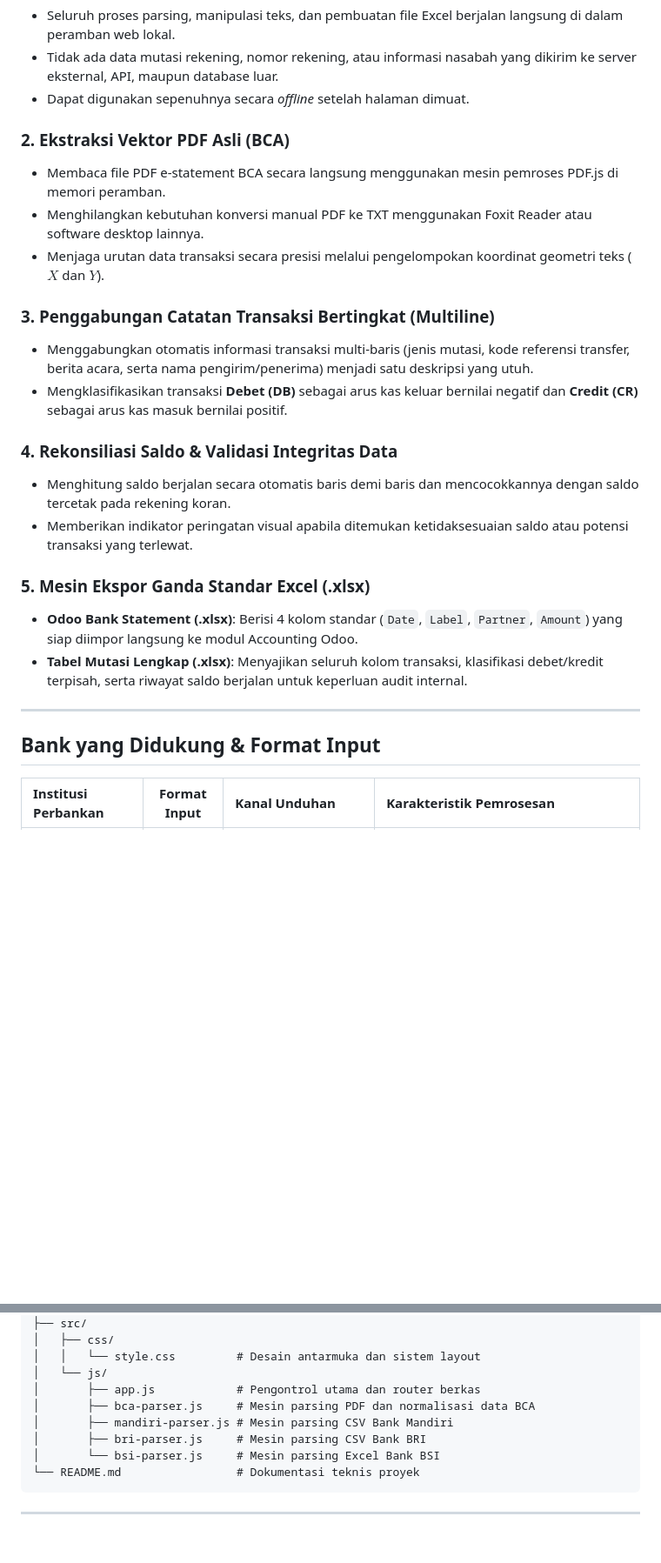
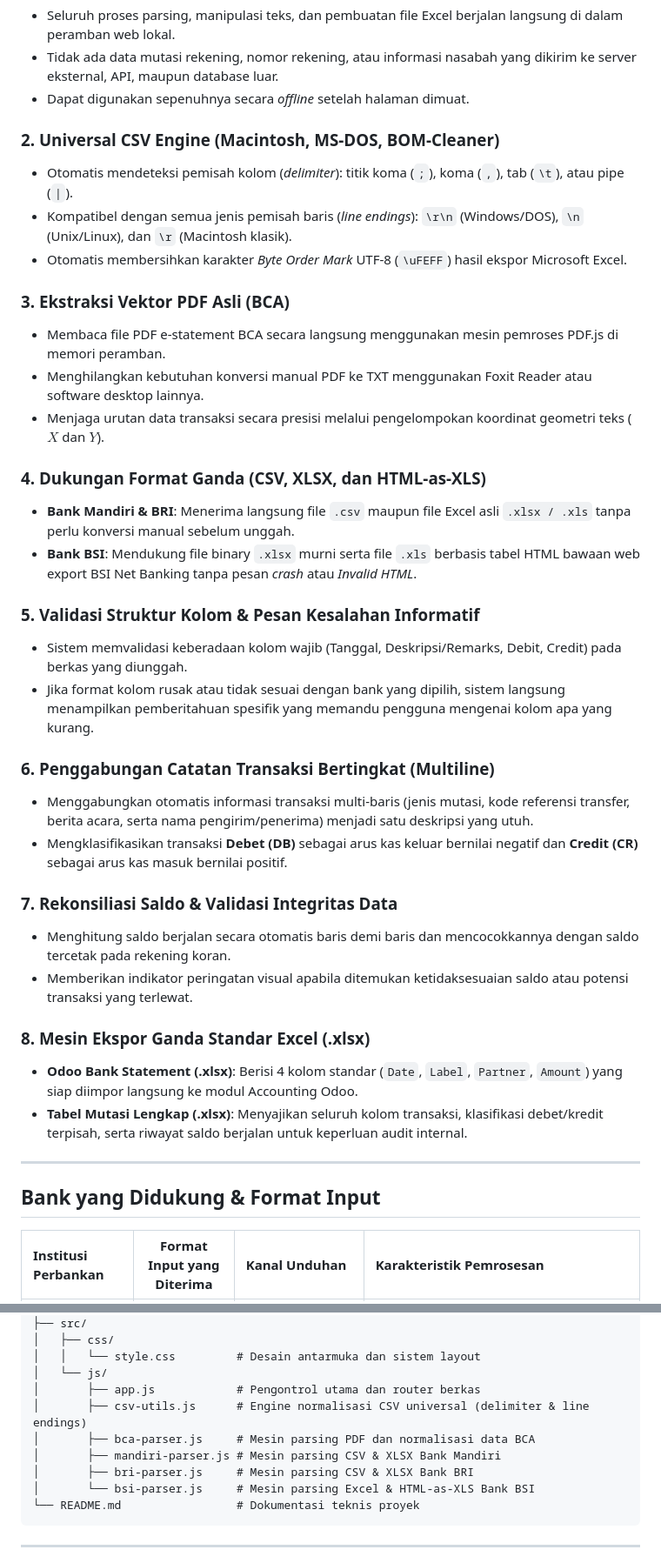
Before and after one commit to IndahCodee/Bank-statement-converter, a Markdown page: README.md, 2 parts joined by grey strips. Shown at 87% size. Rendered like a GitHub page; blank space fills up the shorter version.

````diff
--- a/README.md
+++ b/README.md
@@ -25,20 +25,33 @@ Proses rekonsiliasi akuntansi perusahaan kerap menghadapi kendala akibat format
 * Tidak ada data mutasi rekening, nomor rekening, atau informasi nasabah yang dikirim ke server eksternal, API, maupun database luar.
 * Dapat digunakan sepenuhnya secara *offline* setelah halaman dimuat.
 
-### 2. Ekstraksi Vektor PDF Asli (BCA)
+### 2. Universal CSV Engine (Macintosh, MS-DOS, BOM-Cleaner)
+* Otomatis mendeteksi pemisah kolom (*delimiter*): titik koma (`;`), koma (`,`), tab (`\t`), atau pipe (`|`).
+* Kompatibel dengan semua jenis pemisah baris (*line endings*): `\r\n` (Windows/DOS), `\n` (Unix/Linux), dan `\r` (Macintosh klasik).
+* Otomatis membersihkan karakter *Byte Order Mark* UTF-8 (`\uFEFF`) hasil ekspor Microsoft Excel.
+
+### 3. Ekstraksi Vektor PDF Asli (BCA)
 * Membaca file PDF e-statement BCA secara langsung menggunakan mesin pemroses PDF.js di memori peramban.
 * Menghilangkan kebutuhan konversi manual PDF ke TXT menggunakan Foxit Reader atau software desktop lainnya.
 * Menjaga urutan data transaksi secara presisi melalui pengelompokan koordinat geometri teks ($X$ dan $Y$).
 
-### 3. Penggabungan Catatan Transaksi Bertingkat (Multiline)
+### 4. Dukungan Format Ganda (CSV, XLSX, dan HTML-as-XLS)
+* **Bank Mandiri & BRI**: Menerima langsung file `.csv` maupun file Excel asli `.xlsx / .xls` tanpa perlu konversi manual sebelum unggah.
+* **Bank BSI**: Mendukung file binary `.xlsx` murni serta file `.xls` berbasis tabel HTML bawaan web export BSI Net Banking tanpa pesan *crash* atau *Invalid HTML*.
+
+### 5. Validasi Struktur Kolom & Pesan Kesalahan Informatif
+* Sistem memvalidasi keberadaan kolom wajib (Tanggal, Deskripsi/Remarks, Debit, Credit) pada berkas yang diunggah.
+* Jika format kolom rusak atau tidak sesuai dengan bank yang dipilih, sistem langsung menampilkan pemberitahuan spesifik yang memandu pengguna mengenai kolom apa yang kurang.
+
+### 6. Penggabungan Catatan Transaksi Bertingkat (Multiline)
 * Menggabungkan otomatis informasi transaksi multi-baris (jenis mutasi, kode referensi transfer, berita acara, serta nama pengirim/penerima) menjadi satu deskripsi yang utuh.
 * Mengklasifikasikan transaksi **Debet (DB)** sebagai arus kas keluar bernilai negatif dan **Credit (CR)** sebagai arus kas masuk bernilai positif.
 
-### 4. Rekonsiliasi Saldo & Validasi Integritas Data
+### 7. Rekonsiliasi Saldo & Validasi Integritas Data
 * Menghitung saldo berjalan secara otomatis baris demi baris dan mencocokkannya dengan saldo tercetak pada rekening koran.
 * Memberikan indikator peringatan visual apabila ditemukan ketidaksesuaian saldo atau potensi transaksi yang terlewat.
 
-### 5. Mesin Ekspor Ganda Standar Excel (.xlsx)
+### 8. Mesin Ekspor Ganda Standar Excel (.xlsx)
 * **Odoo Bank Statement (.xlsx)**: Berisi 4 kolom standar (`Date`, `Label`, `Partner`, `Amount`) yang siap diimpor langsung ke modul Accounting Odoo.
 * **Tabel Mutasi Lengkap (.xlsx)**: Menyajikan seluruh kolom transaksi, klasifikasi debet/kredit terpisah, serta riwayat saldo berjalan untuk keperluan audit internal.
 
@@ -46,5 +59,5 @@ Proses rekonsiliasi akuntansi perusahaan kerap menghadapi kendala akibat format
 
 ## Bank yang Didukung & Format Input
 
-| Institusi Perbankan | Format Input | Kanal Unduhan | Karakteristik Pemrosesan |
+| Institusi Perbankan | Format Input yang Diterima | Kanal Unduhan | Karakteristik Pemrosesan |
 | :--- | :---: | :--- | :--- |
@@ -86,10 +99,11 @@ Bank-statement-converter/
 │   │   └── style.css         # Desain antarmuka dan sistem layout
 │   └── js/
 │       ├── app.js            # Pengontrol utama dan router berkas
+│       ├── csv-utils.js      # Engine normalisasi CSV universal (delimiter & line endings)
 │       ├── bca-parser.js     # Mesin parsing PDF dan normalisasi data BCA
-│       ├── mandiri-parser.js # Mesin parsing CSV Bank Mandiri
-│       ├── bri-parser.js     # Mesin parsing CSV Bank BRI
-│       └── bsi-parser.js     # Mesin parsing Excel Bank BSI
+│       ├── mandiri-parser.js # Mesin parsing CSV & XLSX Bank Mandiri
+│       ├── bri-parser.js     # Mesin parsing CSV & XLSX Bank BRI
+│       └── bsi-parser.js     # Mesin parsing Excel & HTML-as-XLS Bank BSI
 └── README.md                 # Dokumentasi teknis proyek
 ```
 
````
Also changed, not shown: other parts of README.md (+5 -5 lines).
